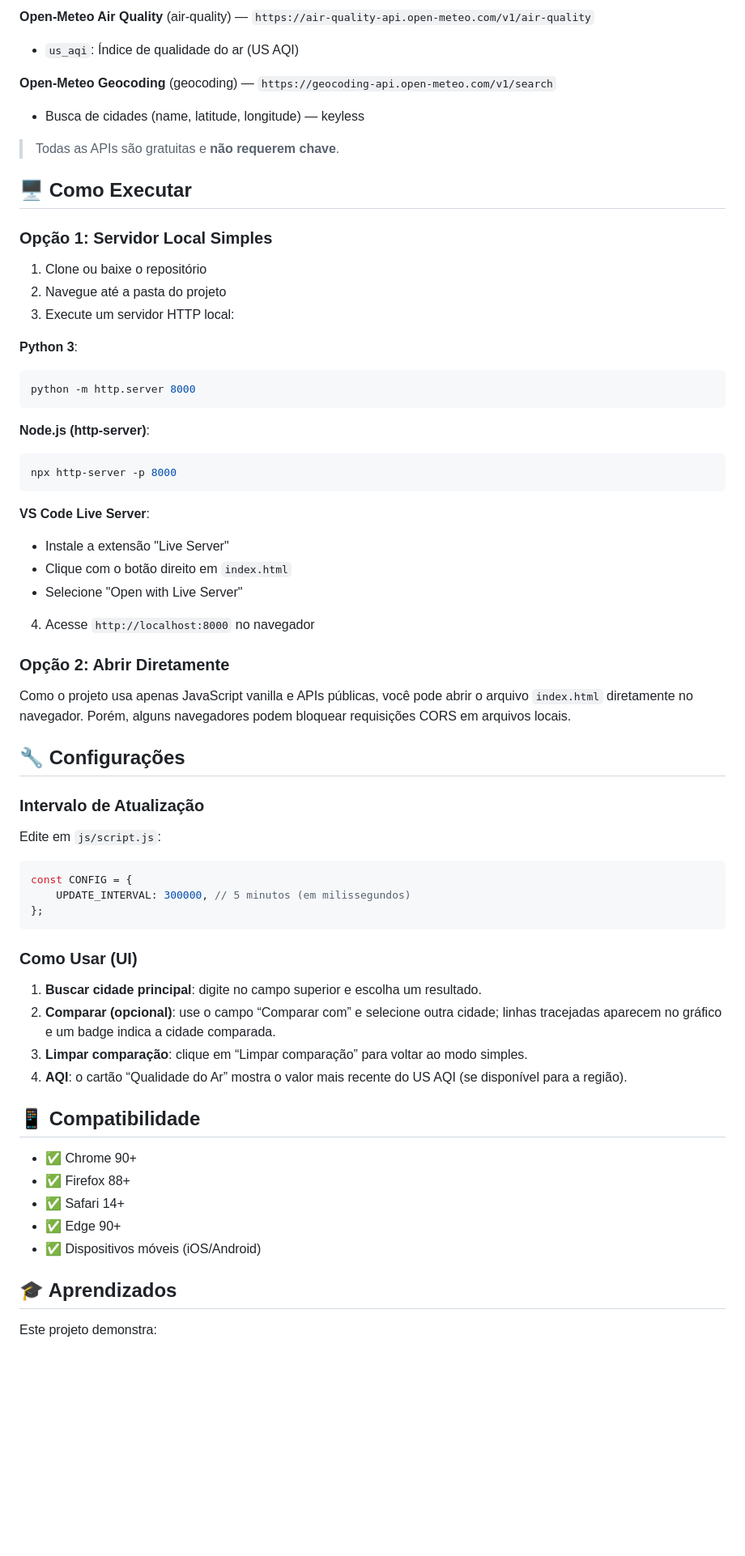
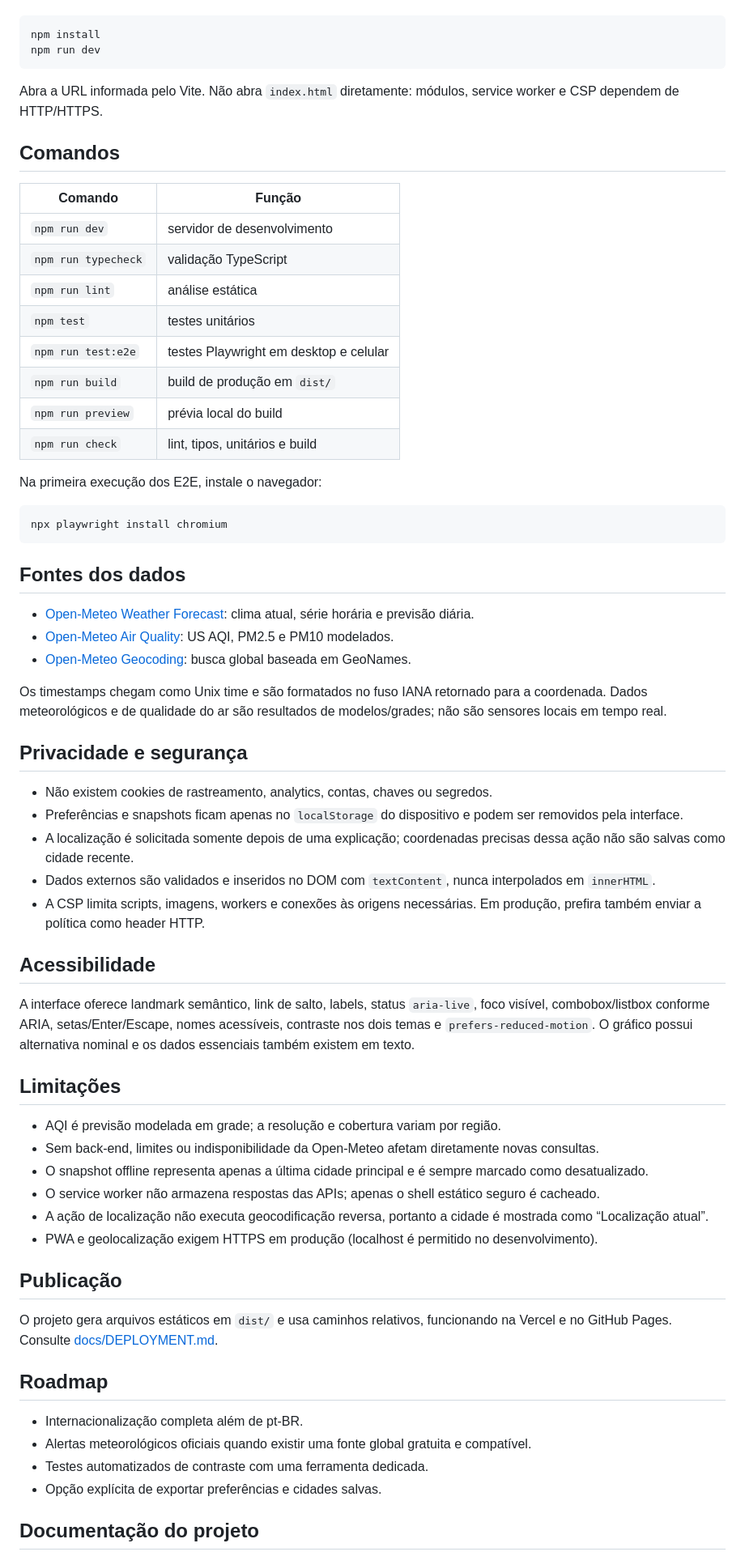
Before and after one commit to BrunoAV1/ecomonitor-br, a Markdown page: README.md, the part around one of its changes. Shown at 81% size. Rendered like a GitHub page; blank space fills up the shorter version.

````diff
--- a/README.md
+++ b/README.md
@@ -67,68 +55,68 @@ ecomonitor-br/
-**Open-Meteo Air Quality** (air-quality) — `https://air-quality-api.open-meteo.com/v1/air-quality`
-- `us_aqi`: Índice de qualidade do ar (US AQI)
-
-**Open-Meteo Geocoding** (geocoding) — `https://geocoding-api.open-meteo.com/v1/search`
-- Busca de cidades (name, latitude, longitude) — keyless
-
-> Todas as APIs são gratuitas e **não requerem chave**.
-
-## 🖥️ Como Executar
-
-### Opção 1: Servidor Local Simples
-
-1. Clone ou baixe o repositório
-2. Navegue até a pasta do projeto
-3. Execute um servidor HTTP local:
-
-**Python 3**:
 ```bash
-python -m http.server 8000
+npm install
+npm run dev
 ```
 
-**Node.js (http-server)**:
+Abra a URL informada pelo Vite. Não abra `index.html` diretamente: módulos, service worker e CSP dependem de HTTP/HTTPS.
+
+## Comandos
+
+| Comando             | Função                                 |
+| ------------------- | -------------------------------------- |
+| `npm run dev`       | servidor de desenvolvimento            |
+| `npm run typecheck` | validação TypeScript                   |
+| `npm run lint`      | análise estática                       |
+| `npm test`          | testes unitários                       |
+| `npm run test:e2e`  | testes Playwright em desktop e celular |
+| `npm run build`     | build de produção em `dist/`           |
+| `npm run preview`   | prévia local do build                  |
+| `npm run check`     | lint, tipos, unitários e build         |
+
+Na primeira execução dos E2E, instale o navegador:
+
 ```bash
-npx http-server -p 8000
+npx playwright install chromium
 ```
 
-**VS Code Live Server**:
-- Instale a extensão "Live Server"
-- Clique com o botão direito em `index.html`
-- Selecione "Open with Live Server"
+## Fontes dos dados
 
-4. Acesse `http://localhost:8000` no navegador
+- [Open-Meteo Weather Forecast](https://open-meteo.com/en/docs): clima atual, série horária e previsão diária.
+- [Open-Meteo Air Quality](https://open-meteo.com/en/docs/air-quality-api): US AQI, PM2.5 e PM10 modelados.
+- [Open-Meteo Geocoding](https://open-meteo.com/en/docs/geocoding-api): busca global baseada em GeoNames.
 
-### Opção 2: Abrir Diretamente
+Os timestamps chegam como Unix time e são formatados no fuso IANA retornado para a coordenada. Dados meteorológicos e de qualidade do ar são resultados de modelos/grades; não são sensores locais em tempo real.
 
-Como o projeto usa apenas JavaScript vanilla e APIs públicas, você pode abrir o arquivo `index.html` diretamente no navegador. Porém, alguns navegadores podem bloquear requisições CORS em arquivos locais.
+## Privacidade e segurança
 
-## 🔧 Configurações
+- Não existem cookies de rastreamento, analytics, contas, chaves ou segredos.
+- Preferências e snapshots ficam apenas no `localStorage` do dispositivo e podem ser removidos pela interface.
+- A localização é solicitada somente depois de uma explicação; coordenadas precisas dessa ação não são salvas como cidade recente.
+- Dados externos são validados e inseridos no DOM com `textContent`, nunca interpolados em `innerHTML`.
+- A CSP limita scripts, imagens, workers e conexões às origens necessárias. Em produção, prefira também enviar a política como header HTTP.
 
-### Intervalo de Atualização
+## Acessibilidade
 
-Edite em `js/script.js`:
+A interface oferece landmark semântico, link de salto, labels, status `aria-live`, foco visível, combobox/listbox conforme ARIA, setas/Enter/Escape, nomes acessíveis, contraste nos dois temas e `prefers-reduced-motion`. O gráfico possui alternativa nominal e os dados essenciais também existem em texto.
 
-```javascript
-const CONFIG = {
-    UPDATE_INTERVAL: 300000, // 5 minutos (em milissegundos)
-};
-```
+## Limitações
 
-### Como Usar (UI)
+- AQI é previsão modelada em grade; a resolução e cobertura variam por região.
+- Sem back-end, limites ou indisponibilidade da Open-Meteo afetam diretamente novas consultas.
+- O snapshot offline representa apenas a última cidade principal e é sempre marcado como desatualizado.
+- O service worker não armazena respostas das APIs; apenas o shell estático seguro é cacheado.
+- A ação de localização não executa geocodificação reversa, portanto a cidade é mostrada como “Localização atual”.
+- PWA e geolocalização exigem HTTPS em produção (localhost é permitido no desenvolvimento).
 
-1. **Buscar cidade principal**: digite no campo superior e escolha um resultado.
-2. **Comparar (opcional)**: use o campo “Comparar com” e selecione outra cidade; linhas tracejadas aparecem no gráfico e um badge indica a cidade comparada.
-3. **Limpar comparação**: clique em “Limpar comparação” para voltar ao modo simples.
-4. **AQI**: o cartão “Qualidade do Ar” mostra o valor mais recente do US AQI (se disponível para a região).
+## Publicação
 
-## 📱 Compatibilidade
+O projeto gera arquivos estáticos em `dist/` e usa caminhos relativos, funcionando na Vercel e no GitHub Pages. Consulte [docs/DEPLOYMENT.md](docs/DEPLOYMENT.md).
 
-- ✅ Chrome 90+
-- ✅ Firefox 88+
-- ✅ Safari 14+
-- ✅ Edge 90+
-- ✅ Dispositivos móveis (iOS/Android)
+## Roadmap
 
-## 🎓 Aprendizados
+- Internacionalização completa além de pt-BR.
+- Alertas meteorológicos oficiais quando existir uma fonte global gratuita e compatível.
+- Testes automatizados de contraste com uma ferramenta dedicada.
+- Opção explícita de exportar preferências e cidades salvas.
 
-Este projeto demonstra:
+## Documentação do projeto
 
````
Also changed, not shown: other parts of README.md (+48 -87 lines), AGENTS.md (added, +19 -0 lines), CHANGELOG.md (added, +28 -0 lines), CONTRIBUTING.md (added, +29 -0 lines), UPGRADE_PLAN.md (+24 -24 lines), docs/ARCHITECTURE.md (added, +59 -0 lines), docs/AUDIT.md (+22 -22 lines), docs/DEPLOYMENT.md (added, +43 -0 lines), docs/images/ecomonitor-2.0-dashboard.png (added), 1 other file.
